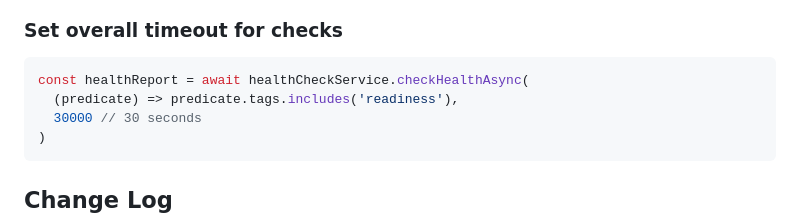
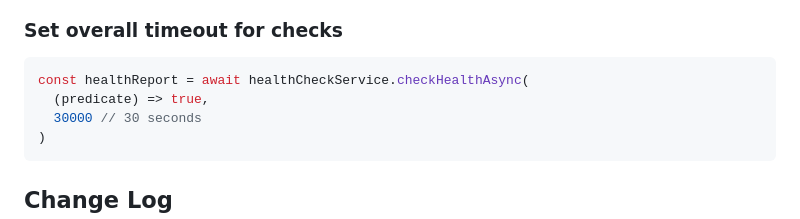
Before and after one commit to appsightnet/nodejs-aspnet-healthz, a Markdown page: README.md, the part around the change. GitHub-like rendering.

````diff
--- a/README.md
+++ b/README.md
@@ -105,7 +105,7 @@ const healthCheckService = new DefaultHealthCheckService(options)
 
 ```ts
 const healthReport = await healthCheckService.checkHealthAsync(
-  (predicate) => predicate.tags.includes('readiness'),
+  (predicate) => true,
   30000 // 30 seconds
 )
 ```
````
